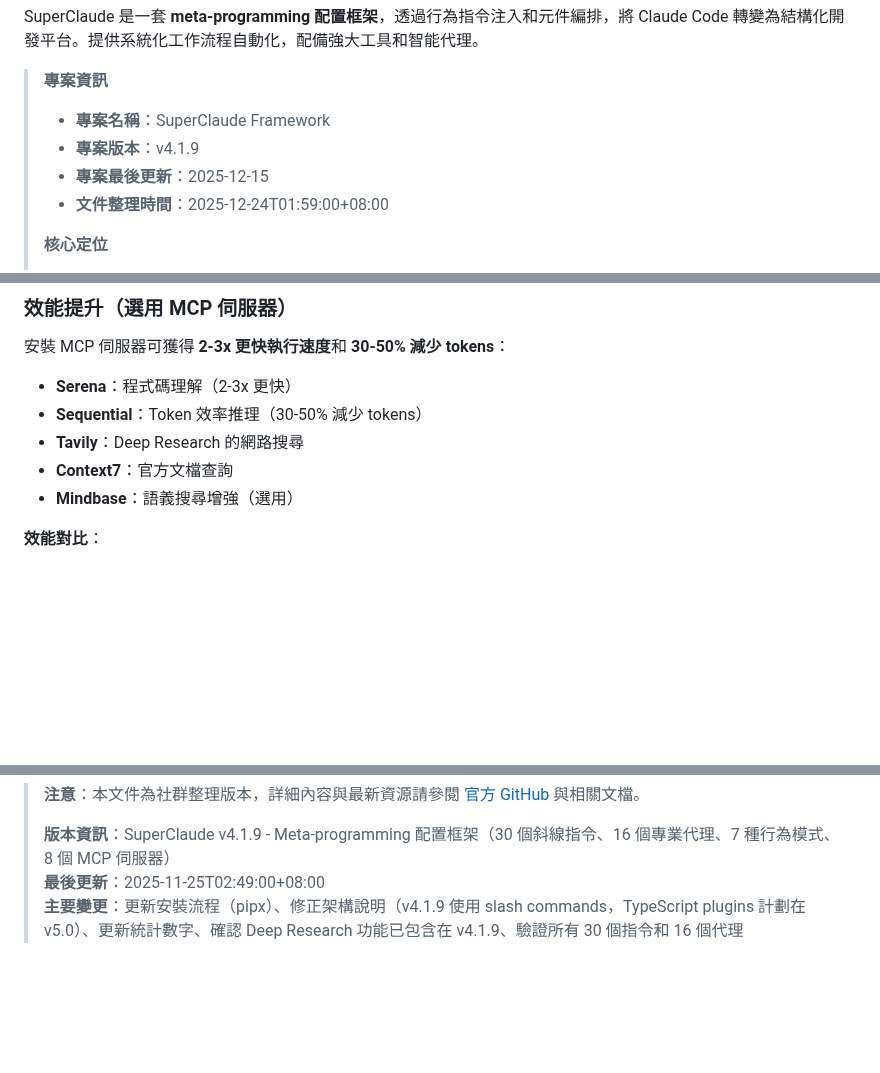
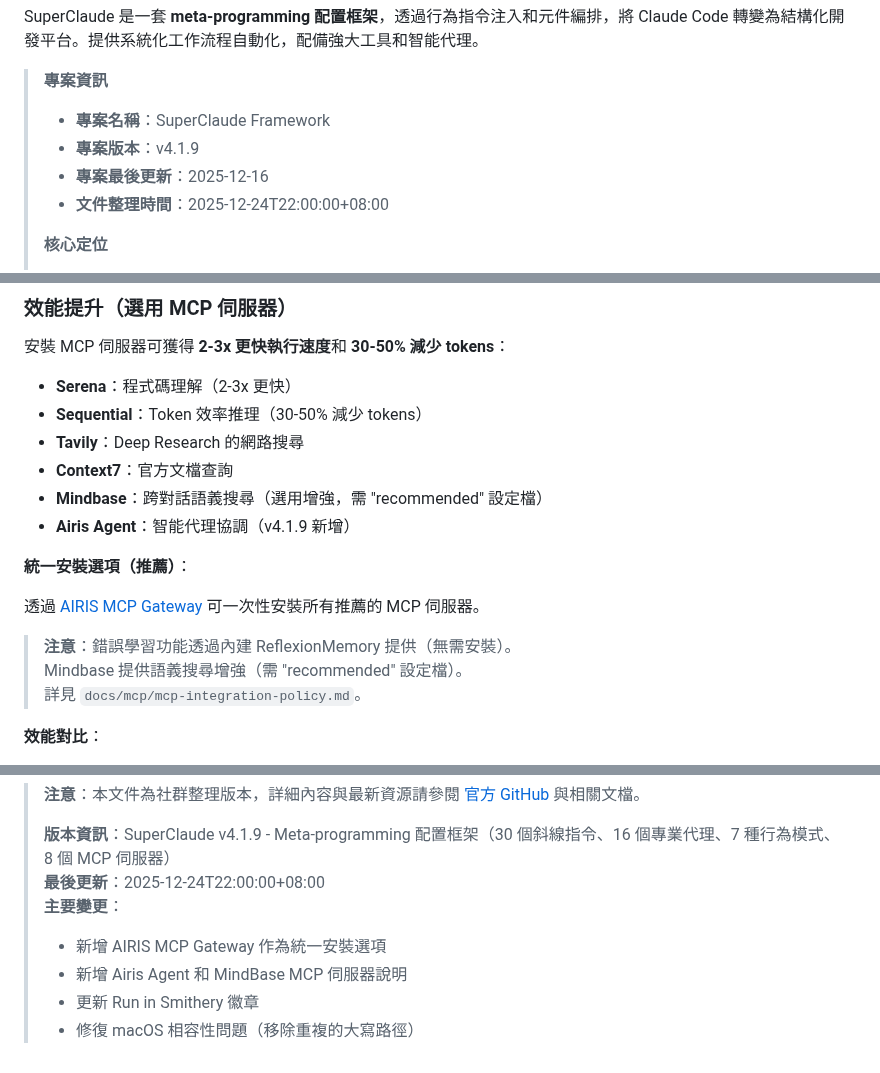
Before and after one commit to s123104/claude-code, a Markdown page: docs/superclaude-zh-tw.md, 3 parts joined by grey strips. Rendered like a GitHub page; blank space fills up the shorter version.

Commit message:
docs: 更新 SuperClaude 至最新版本並同步繁中文檔
## SuperClaude 更新
- 從 commit 43ca81d → 6ae5e99 (2025-12-16)
- 新增 AIRIS MCP Gateway 統一安裝選項 (#499)
- 新增 Airis Agent 和 MindBase MCP 伺服器 (#497)
- 修復 macOS 相容性問題（移除重複大寫路徑）
- 新增 Run in Smithery 徽章 (#490)

## 繁體中文文檔更新
- 更新專案最後更新日期 (2025-12-15 → 2025-12-16)
- 新增 AIRIS MCP Gateway 安裝說明
- 新增 Airis Agent 和 MindBase MCP 說明
- 更新文件整理時間

```diff
--- a/docs/superclaude-zh-tw.md
+++ b/docs/superclaude-zh-tw.md
@@ -10,8 +10,8 @@ SuperClaude 是一套 **meta-programming 配置框架**，透過行為指令注
 >
 > - **專案名稱**：SuperClaude Framework
 > - **專案版本**：v4.1.9
-> - **專案最後更新**：2025-12-15
-> - **文件整理時間**：2025-12-24T01:59:00+08:00
+> - **專案最後更新**：2025-12-16
+> - **文件整理時間**：2025-12-24T22:00:00+08:00
 >
 > **核心定位**
 >
@@ -244,7 +244,16 @@ cd SuperClaude_Framework
 - **Sequential**：Token 效率推理（30-50% 減少 tokens）
 - **Tavily**：Deep Research 的網路搜尋
 - **Context7**：官方文檔查詢
-- **Mindbase**：語義搜尋增強（選用）
+- **Mindbase**：跨對話語義搜尋（選用增強，需 "recommended" 設定檔）
+- **Airis Agent**：智能代理協調（v4.1.9 新增）
+
+**統一安裝選項（推薦）**：
+
+透過 [AIRIS MCP Gateway](https://github.com/agiletec-inc/airis-mcp-gateway) 可一次性安裝所有推薦的 MCP 伺服器。
+
+> **注意**：錯誤學習功能透過內建 ReflexionMemory 提供（無需安裝）。
+> Mindbase 提供語義搜尋增強（需 "recommended" 設定檔）。
+> 詳見 `docs/mcp/mcp-integration-policy.md`。
 
 **效能對比**：
 
@@ -1026,5 +1035,10 @@ A：目前僅支援 Claude Code，但 v4 將有更廣泛的相容性。
 > **注意**：本文件為社群整理版本，詳細內容與最新資源請參閱 [官方 GitHub](https://github.com/SuperClaude-Org/SuperClaude_Framework) 與相關文檔。
 >
 > **版本資訊**：SuperClaude v4.1.9 - Meta-programming 配置框架（30 個斜線指令、16 個專業代理、7 種行為模式、8 個 MCP 伺服器）
-> **最後更新**：2025-11-25T02:49:00+08:00
-> **主要變更**：更新安裝流程（pipx）、修正架構說明（v4.1.9 使用 slash commands，TypeScript plugins 計劃在 v5.0）、更新統計數字、確認 Deep Research 功能已包含在 v4.1.9、驗證所有 30 個指令和 16 個代理
+> **最後更新**：2025-12-24T22:00:00+08:00
+> **主要變更**：
+>
+> - 新增 AIRIS MCP Gateway 作為統一安裝選項
+> - 新增 Airis Agent 和 MindBase MCP 伺服器說明
+> - 更新 Run in Smithery 徽章
+> - 修復 macOS 相容性問題（移除重複的大寫路徑）
```
